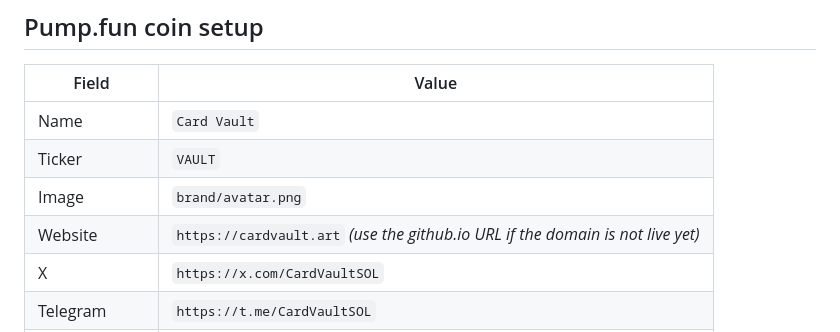
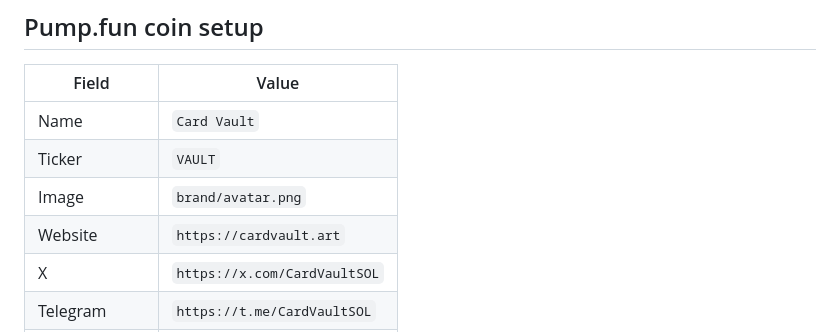
Before and after one commit to Zeronero47/CardVault, a Markdown page: LAUNCH.md, the part around the change. Drawn GitHub-style.

```diff
--- a/LAUNCH.md
+++ b/LAUNCH.md
@@ -14,7 +14,7 @@ improvise replacements on the day.
 | Name | `Card Vault` |
 | Ticker | `VAULT` |
 | Image | `brand/avatar.png` |
-| Website | `https://cardvault.art` *(use the github.io URL if the domain is not live yet)* |
+| Website | `https://cardvault.art` |
 | X | `https://x.com/CardVaultSOL` |
 | Telegram | `https://t.me/CardVaultSOL` |
 | Denomination | **SOL** |
```
Also changed, not shown: README.md (+2 -4 lines), ROADMAP.md (+12 -11 lines).
